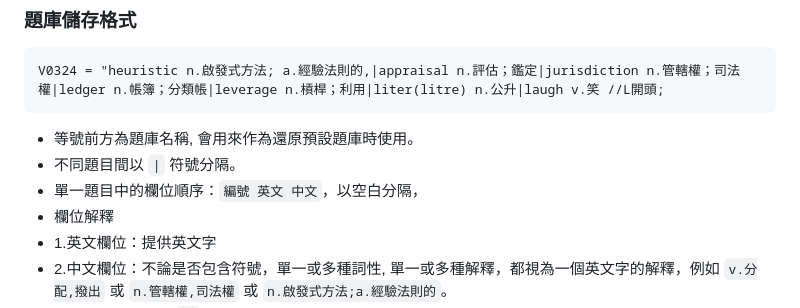
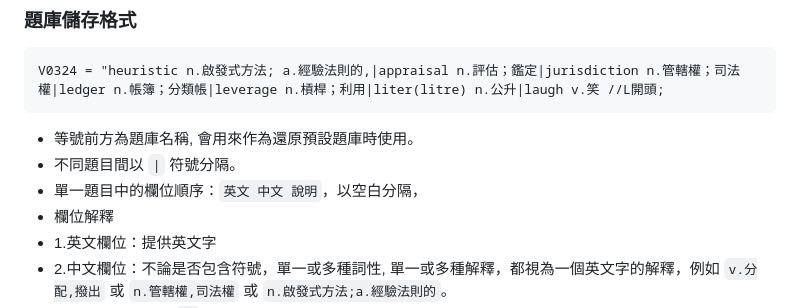
Before and after one commit to TaipeiAlan/Voca2000, a Markdown page: CLAUDE.md, the part around the change. Rendered like a GitHub page.

````diff
--- a/CLAUDE.md
+++ b/CLAUDE.md
@@ -101,7 +101,7 @@ V0324 = "heuristic n.啟發式方法; a.經驗法則的,|appraisal n.評估；
 ```
 - 等號前方為題庫名稱, 會用來作為還原預設題庫時使用。
 - 不同題目間以  `|` 符號分隔。
-- 單一題目中的欄位順序：`編號 英文 中文`，以空白分隔，
+- 單一題目中的欄位順序：`英文 中文 說明`，以空白分隔，
 - 欄位解釋
 - 1.英文欄位：提供英文字
 - 2.中文欄位：不論是否包含符號，單一或多種詞性, 單一或多種解釋，都視為一個英文字的解釋，例如 `v.分配,撥出` 或 `n.管轄權,司法權` 或 `n.啟發式方法;a.經驗法則的`。
````
